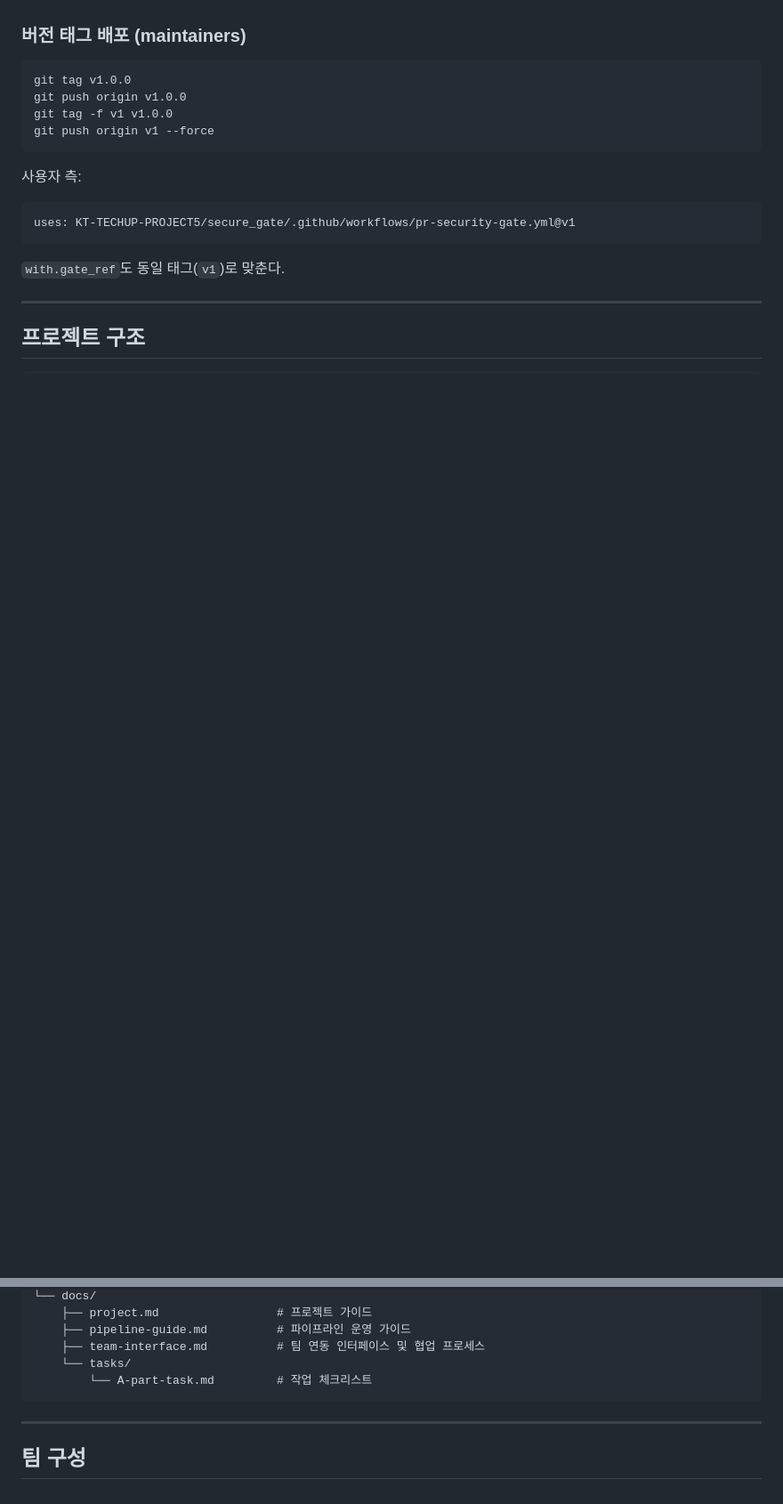
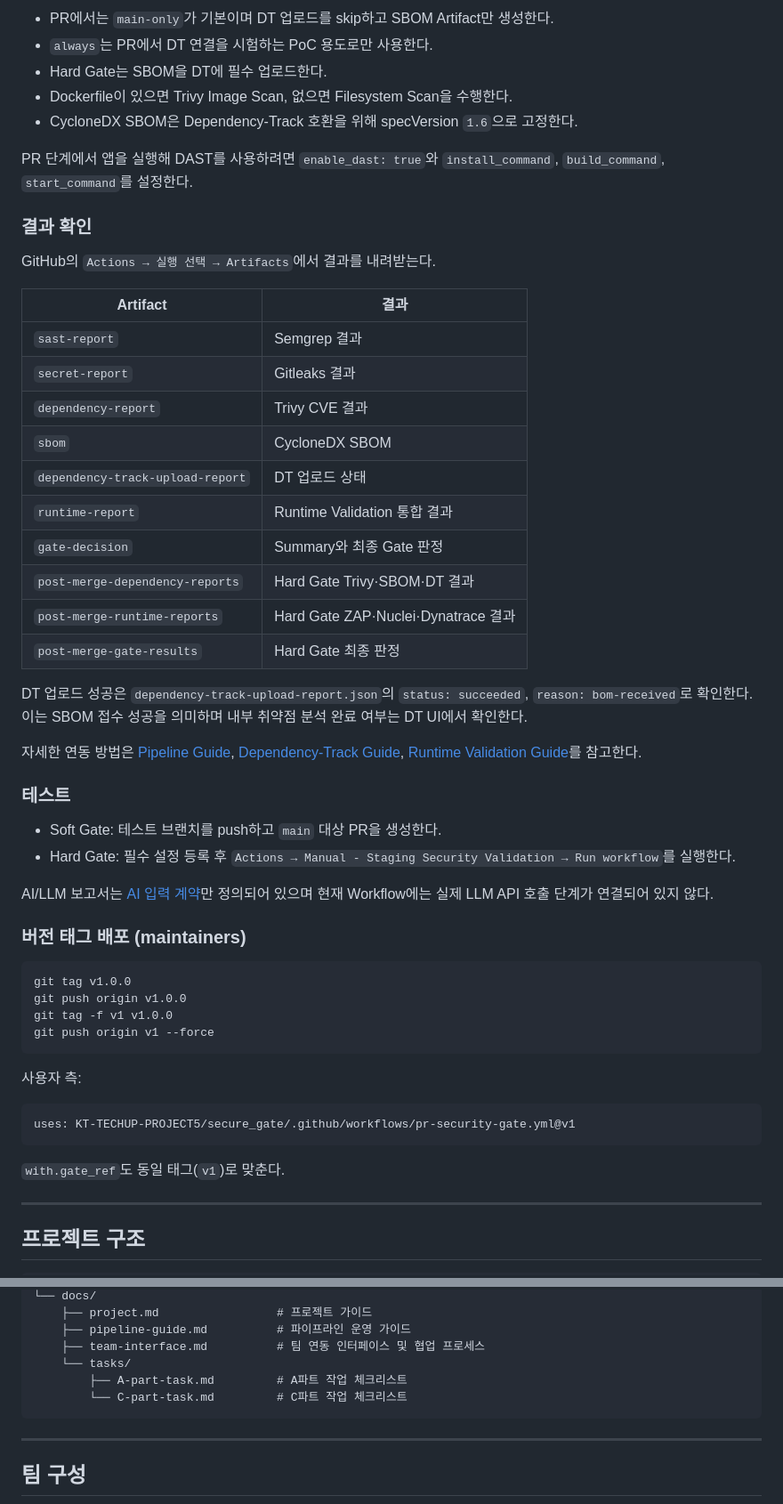
Before and after one commit to KT-TECHUP-PROJECT5/secure_gate, a Markdown page: README.md, 2 parts joined by grey strips. Shown at 89% size. Drawn GitHub-style; blank space fills up the shorter version.

````diff
--- a/README.md
+++ b/README.md
@@ -169,3 +203,44 @@ Gate Status: ❌ FAILED
+- PR에서는 `main-only`가 기본이며 DT 업로드를 skip하고 SBOM Artifact만 생성한다.
+- `always`는 PR에서 DT 연결을 시험하는 PoC 용도로만 사용한다.
+- Hard Gate는 SBOM을 DT에 필수 업로드한다.
+- Dockerfile이 있으면 Trivy Image Scan, 없으면 Filesystem Scan을 수행한다.
+- CycloneDX SBOM은 Dependency-Track 호환을 위해 specVersion `1.6`으로 고정한다.
+
+PR 단계에서 앱을 실행해 DAST를 사용하려면 `enable_dast: true`와
+`install_command`, `build_command`, `start_command`를 설정한다.
+
+### 결과 확인
+
+GitHub의 `Actions → 실행 선택 → Artifacts`에서 결과를 내려받는다.
+
+| Artifact | 결과 |
+| --- | --- |
+| `sast-report` | Semgrep 결과 |
+| `secret-report` | Gitleaks 결과 |
+| `dependency-report` | Trivy CVE 결과 |
+| `sbom` | CycloneDX SBOM |
+| `dependency-track-upload-report` | DT 업로드 상태 |
+| `runtime-report` | Runtime Validation 통합 결과 |
+| `gate-decision` | Summary와 최종 Gate 판정 |
+| `post-merge-dependency-reports` | Hard Gate Trivy·SBOM·DT 결과 |
+| `post-merge-runtime-reports` | Hard Gate ZAP·Nuclei·Dynatrace 결과 |
+| `post-merge-gate-results` | Hard Gate 최종 판정 |
+
+DT 업로드 성공은 `dependency-track-upload-report.json`의
+`status: succeeded`, `reason: bom-received`로 확인한다.
+이는 SBOM 접수 성공을 의미하며 내부 취약점 분석 완료 여부는 DT UI에서 확인한다.
+
+자세한 연동 방법은 [Pipeline Guide](docs/pipeline-guide.md),
+[Dependency-Track Guide](docs/dependency-track.md),
+[Runtime Validation Guide](docs/runtime-validation-guide.md)를 참고한다.
+
+### 테스트
+
+- Soft Gate: 테스트 브랜치를 push하고 `main` 대상 PR을 생성한다.
+- Hard Gate: 필수 설정 등록 후 `Actions → Manual - Staging Security Validation → Run workflow`를 실행한다.
+
+AI/LLM 보고서는 [AI 입력 계약](docs/AI-reference.md)만 정의되어 있으며
+현재 Workflow에는 실제 LLM API 호출 단계가 연결되어 있지 않다.
 
 ### 버전 태그 배포 (maintainers)
 
@@ -221,7 +299,8 @@ uses: KT-TECHUP-PROJECT5/secure_gate/.github/workflows/pr-security-gate.yml@v1
     ├── pipeline-guide.md          # 파이프라인 운영 가이드
     ├── team-interface.md          # 팀 연동 인터페이스 및 협업 프로세스
     └── tasks/
-        └── A-part-task.md         # 작업 체크리스트
+        ├── A-part-task.md         # A파트 작업 체크리스트
+        └── C-part-task.md         # C파트 작업 체크리스트
 ```
 
 ---
````
Also changed, not shown: other parts of README.md (+50 -13 lines).
